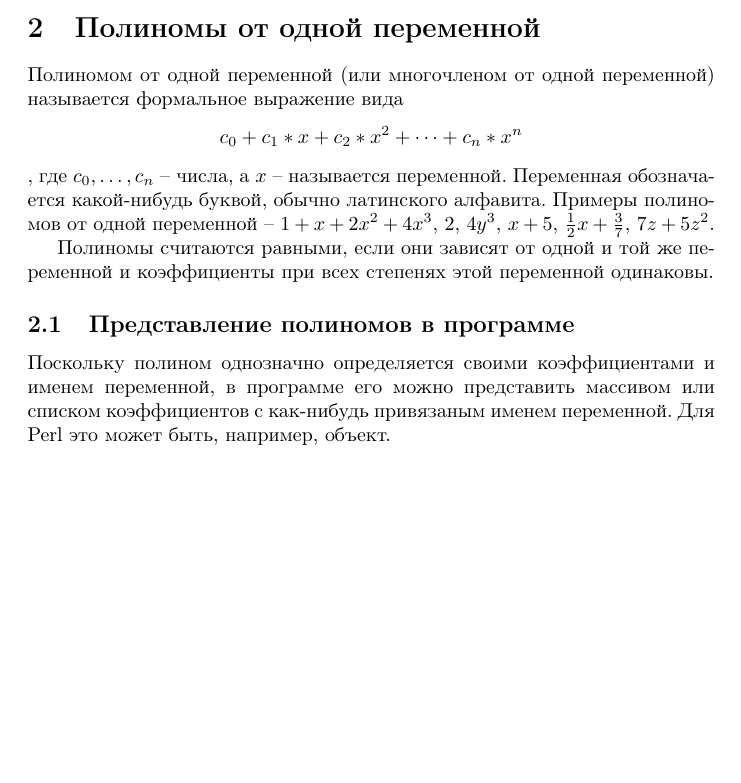
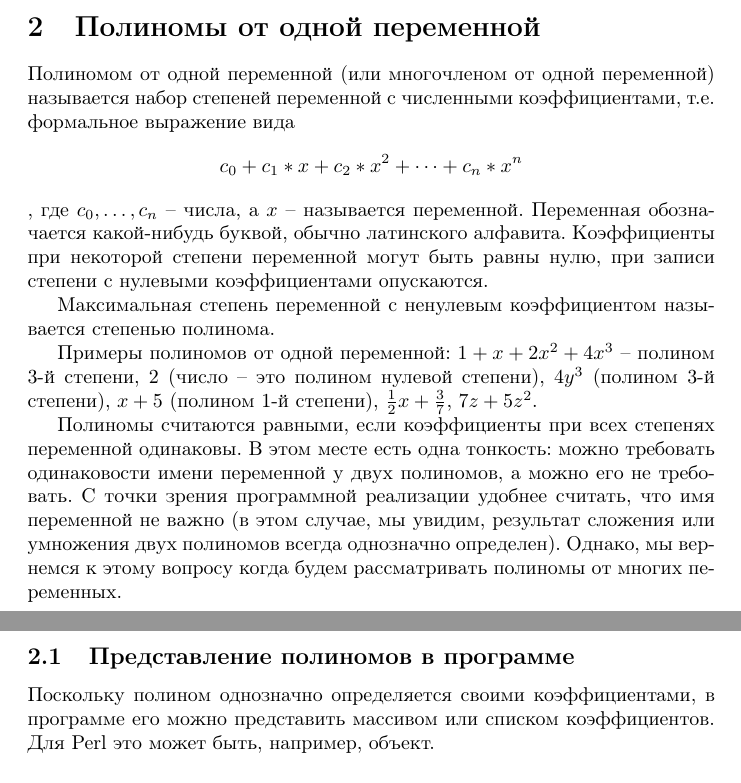
Before and after one commit to begemotv2718/matan, a LaTeX document (perlcalculus.tex): part of page 1 of 6 before the commit and two parts of pages 1 and 2 of 6 after it, the two joined at a grey line, cut so that both start at the same text, the shorter picture padded with empty space. Compiled offline with pdfLaTeX.

Commit message:
Небольшие изменения после тестирования на людях

```diff
--- a/perlcalculus.tex
+++ b/perlcalculus.tex
@@ -9,16 +9,20 @@
 \section{Пятиминутка ненависти}
 В ней автор распыляется в ненависти к языку Java и C++, которых он не знает и особо не хочет знать.
 \section{Полиномы от одной переменной}
-Полиномом от одной переменной (или многочленом от одной переменной) называется формальное выражение вида
+Полиномом от одной переменной (или многочленом от одной переменной) называется набор степеней переменной с численными коэффициентами, т.е. формальное выражение вида
 $$c_0+c_1*x+c_2*x^2+\cdots+c_n*x^n$$, где $c_0,\dots, c_n$ -- числа, а $x$ -- называется переменной.
-Переменная обозначается какой-нибудь буквой, обычно латинского алфавита.
-Примеры полиномов от одной переменной -- $1+x+2 x^2+4 x^3$, $2$, $4y^3$, $x+5$, $\frac{1}{2}x+\frac{3}{7}$,
+Переменная обозначается какой-нибудь буквой, обычно латинского алфавита. Коэффициенты при некоторой степени переменной могут быть равны нулю, при записи степени с нулевыми коэффициентами опускаются.
+
+Максимальная степень переменной с ненулевым коэффициентом называется степенью полинома.
+
+Примеры полиномов от одной переменной:
+ $1+x+2 x^2+4 x^3$ -- полином 3-й степени, $2$ (число -- это полином нулевой степени), $4y^3$ (полином 3-й степени), $x+5$ (полином 1-й степени), $\frac{1}{2}x+\frac{3}{7}$,
 $7 z +5 z^2$.
 
-Полиномы считаются равными, если они зависят от одной и той же переменной и коэффициенты при всех степенях этой переменной одинаковы.
+Полиномы считаются равными, если  коэффициенты при всех степенях переменной одинаковы. В этом месте есть одна тонкость: можно требовать одинаковости имени переменной у двух полиномов, а можно его не требовать. С точки зрения программной реализации удобнее считать, что имя переменной не важно (в этом случае, мы увидим, результат сложения или умножения двух полиномов всегда однозначно определен). Однако, мы вернемся к этому вопросу когда будем рассматривать полиномы от многих переменных.
 %%note А надо ли требовать одинаковости имени переменной? Для одной переменной это не важно.
 \subsection{Представление полиномов в программе}
-Поскольку полином однозначно определяется своими коэффициентами и именем переменной, в программе его можно представить массивом или списком коэффициентов с как-нибудь привязаным именем переменной. Для Perl это может быть, например, объект.
+Поскольку полином однозначно определяется своими коэффициентами, в программе его можно представить массивом или списком коэффициентов.  Для Perl это может быть, например, объект.
 \subsection{Вычисление значения полинома}
 Схема Горнера.
 \subsection{Сложение полиномов}
```
